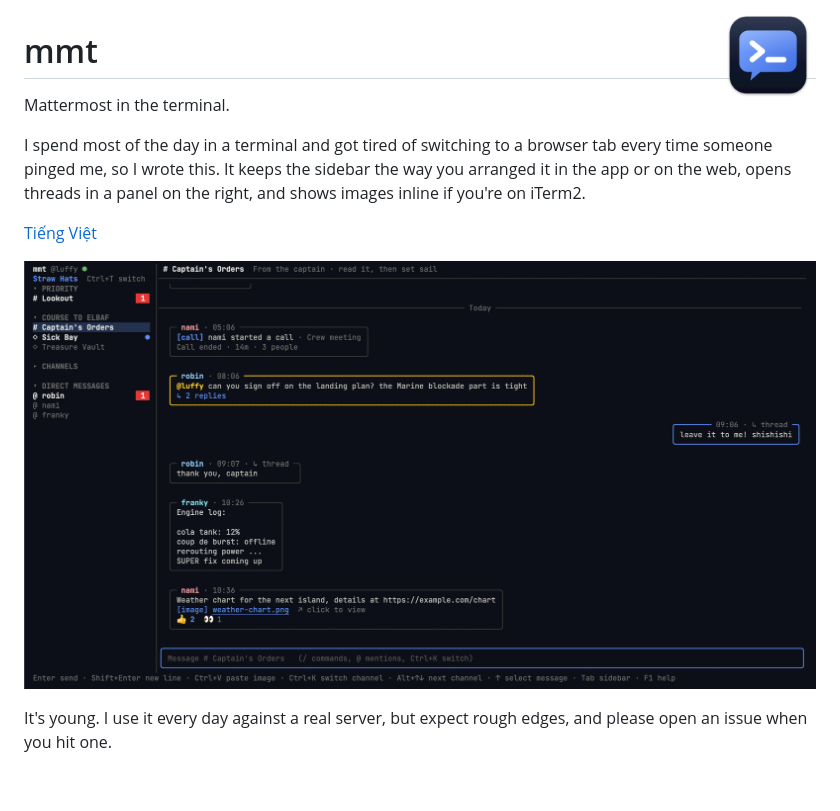
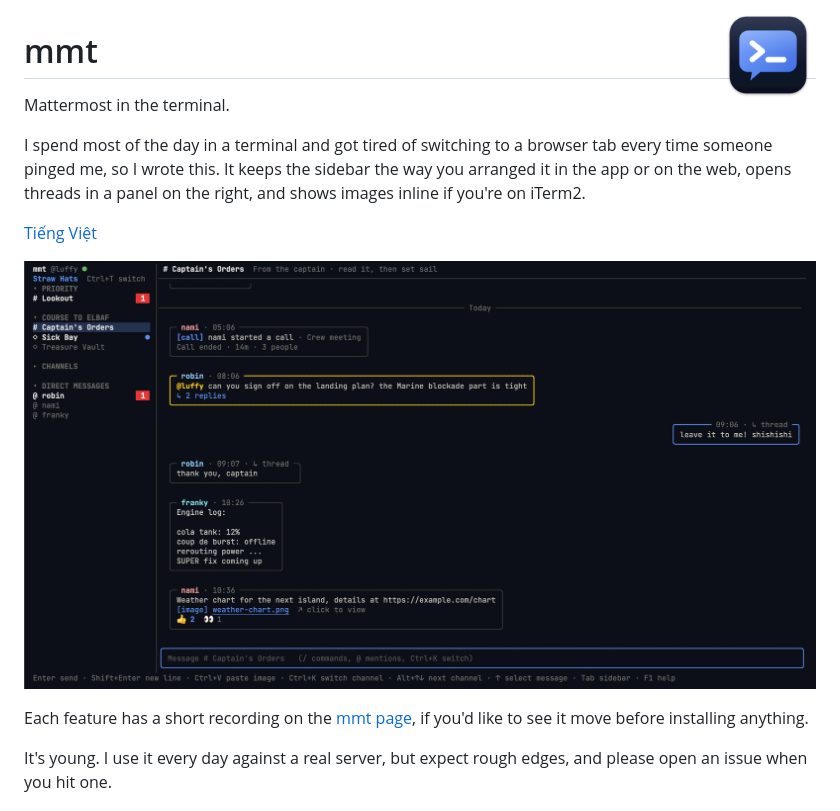
Before and after one commit to codihaus/mmt, a Markdown page: README.md, the part around the change. Drawn GitHub-style; blank space fills up the shorter version.

```diff
--- a/README.md
+++ b/README.md
@@ -11,7 +11,10 @@ images inline if you're on iTerm2.
 
 [Tiếng Việt](README.vi.md)
 
-![mmt with the sidebar, a channel and a mention](docs/assets/screenshot.png)
+[![mmt with the sidebar, a channel and a mention](docs/assets/screenshot.png)](https://codihaus.github.io/mmt/)
+
+Each feature has a short recording on the [mmt page](https://codihaus.github.io/mmt/),
+if you'd like to see it move before installing anything.
 
 It's young. I use it every day against a real server, but expect rough edges,
 and please open an issue when you hit one.
```
Also changed, not shown: README.vi.md (+4 -1 lines).
